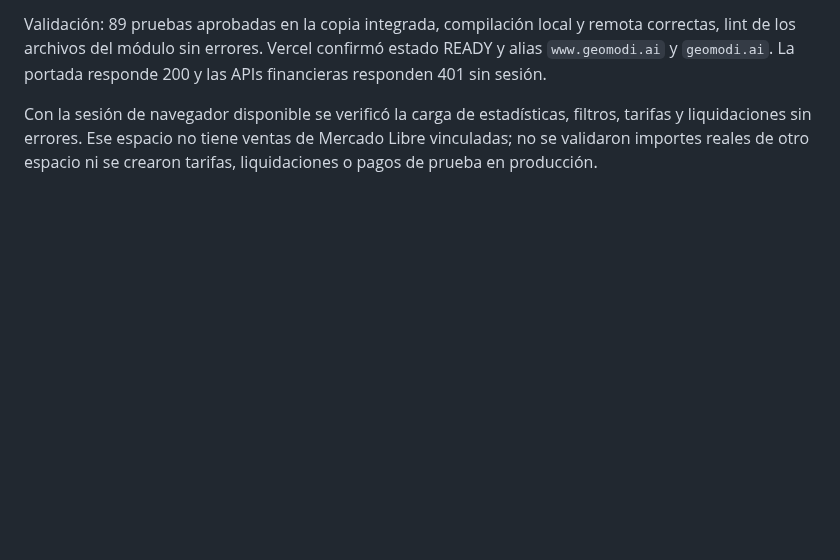
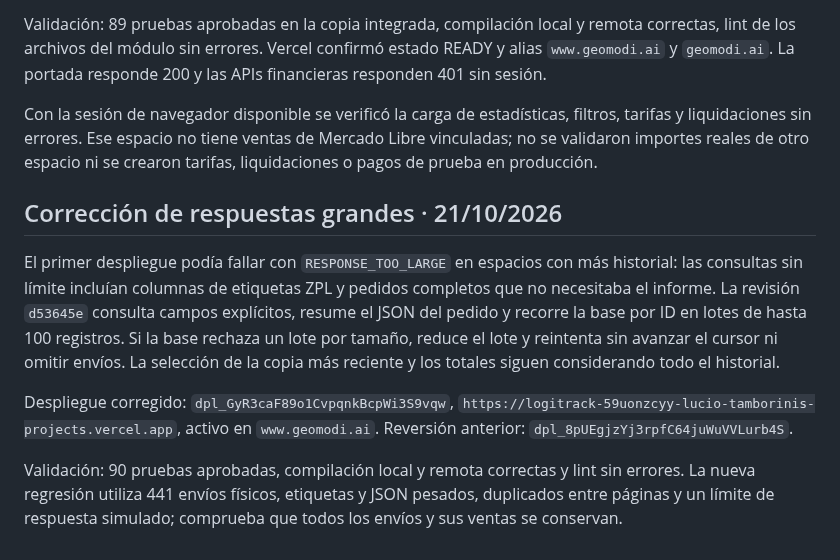
Before and after one commit to luchimbo/logitrack, a Markdown page: docs/zonas-ventas-costos.md, the part around the change. Rendered like a GitHub page; blank space fills up the shorter version.

Commit message:
Documentar corrección de respuestas grandes en finanzas

```diff
--- a/docs/zonas-ventas-costos.md
+++ b/docs/zonas-ventas-costos.md
@@ -61,3 +61,22 @@ Con la sesión de navegador disponible se verificó la carga de estadísticas,
 filtros, tarifas y liquidaciones sin errores. Ese espacio no tiene ventas de
 Mercado Libre vinculadas; no se validaron importes reales de otro espacio ni se
 crearon tarifas, liquidaciones o pagos de prueba en producción.
+
+## Corrección de respuestas grandes · 21/10/2026
+
+El primer despliegue podía fallar con `RESPONSE_TOO_LARGE` en espacios con más
+historial: las consultas sin límite incluían columnas de etiquetas ZPL y pedidos
+completos que no necesitaba el informe. La revisión `d53645e` consulta campos
+explícitos, resume el JSON del pedido y recorre la base por ID en lotes de hasta
+100 registros. Si la base rechaza un lote por tamaño, reduce el lote y reintenta
+sin avanzar el cursor ni omitir envíos. La selección de la copia más reciente y
+los totales siguen considerando todo el historial.
+
+Despliegue corregido: `dpl_GyR3caF89o1CvpqnkBcpWi3S9vqw`,
+`https://logitrack-59uonzcyy-lucio-tamborinis-projects.vercel.app`, activo en
+`www.geomodi.ai`. Reversión anterior: `dpl_8pUEgjzYj3rpfC64juWuVVLurb4S`.
+
+Validación: 90 pruebas aprobadas, compilación local y remota correctas y lint
+sin errores. La nueva regresión utiliza 441 envíos físicos, etiquetas y JSON
+pesados, duplicados entre páginas y un límite de respuesta simulado; comprueba
+que todos los envíos y sus ventas se conservan.
```
